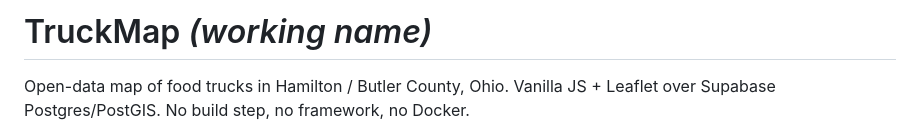
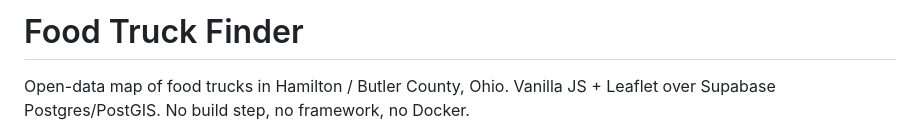
Before and after one commit to Brandon-m-Y/FoodTruckFinder, a Markdown page: README.md, the part around the change. GitHub-like rendering.

Commit message:
Rename project from TruckMap to Food Truck Finder

```diff
--- a/README.md
+++ b/README.md
@@ -1,4 +1,4 @@
-# TruckMap *(working name)*
+# Food Truck Finder
 
 Open-data map of food trucks in Hamilton / Butler County, Ohio. Vanilla JS + Leaflet over
 Supabase Postgres/PostGIS. No build step, no framework, no Docker.
```
